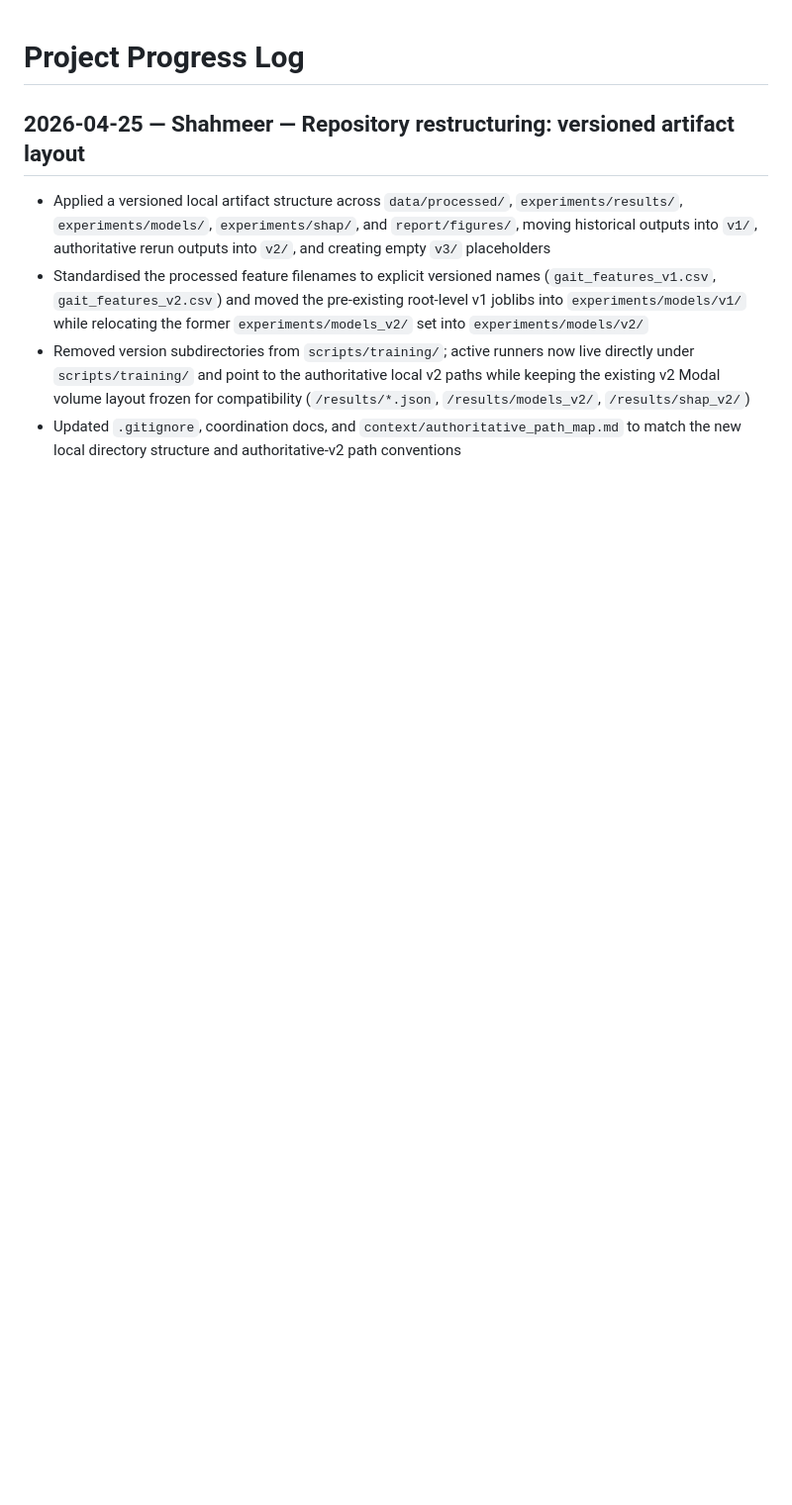
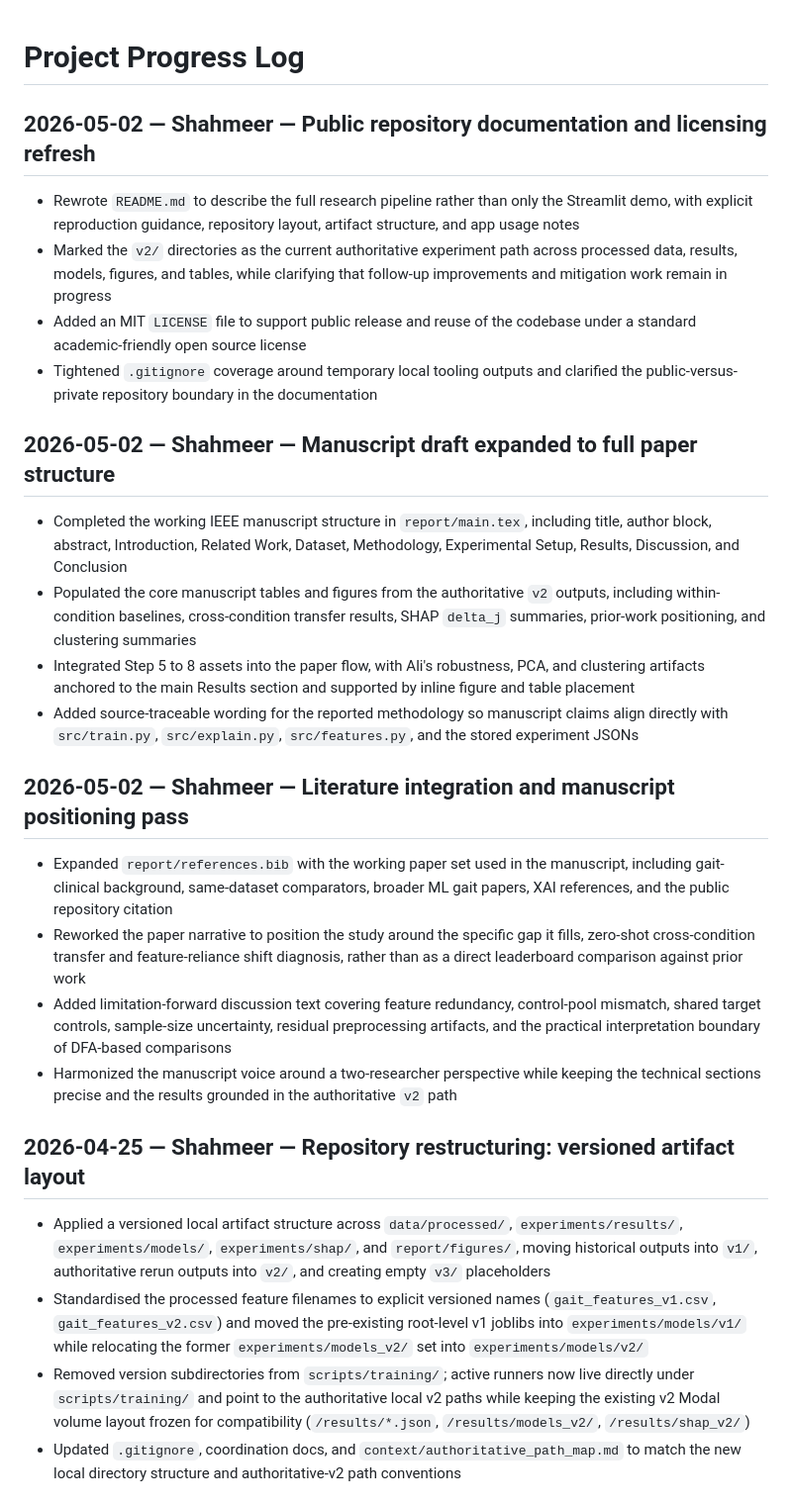
Before and after one commit to Sys-Omertosa/gait-transfer-ndd, a Markdown page: PROGRESS.md, the part around the change. Shown at 99% size. Rendered like a GitHub page; blank space fills up the shorter version.

Commit message:
docs: update PROGRESS log with manuscript and public repo milestones

```diff
--- a/PROGRESS.md
+++ b/PROGRESS.md
@@ -1,4 +1,25 @@
 # Project Progress Log
+
+## 2026-05-02 — Shahmeer — Public repository documentation and licensing refresh
+
+- Rewrote `README.md` to describe the full research pipeline rather than only the Streamlit demo, with explicit reproduction guidance, repository layout, artifact structure, and app usage notes
+- Marked the `v2/` directories as the current authoritative experiment path across processed data, results, models, figures, and tables, while clarifying that follow-up improvements and mitigation work remain in progress
+- Added an MIT `LICENSE` file to support public release and reuse of the codebase under a standard academic-friendly open source license
+- Tightened `.gitignore` coverage around temporary local tooling outputs and clarified the public-versus-private repository boundary in the documentation
+
+## 2026-05-02 — Shahmeer — Manuscript draft expanded to full paper structure
+
+- Completed the working IEEE manuscript structure in `report/main.tex`, including title, author block, abstract, Introduction, Related Work, Dataset, Methodology, Experimental Setup, Results, Discussion, and Conclusion
+- Populated the core manuscript tables and figures from the authoritative `v2` outputs, including within-condition baselines, cross-condition transfer results, SHAP `delta_j` summaries, prior-work positioning, and clustering summaries
+- Integrated Step 5 to 8 assets into the paper flow, with Ali's robustness, PCA, and clustering artifacts anchored to the main Results section and supported by inline figure and table placement
+- Added source-traceable wording for the reported methodology so manuscript claims align directly with `src/train.py`, `src/explain.py`, `src/features.py`, and the stored experiment JSONs
+
+## 2026-05-02 — Shahmeer — Literature integration and manuscript positioning pass
+
+- Expanded `report/references.bib` with the working paper set used in the manuscript, including gait-clinical background, same-dataset comparators, broader ML gait papers, XAI references, and the public repository citation
+- Reworked the paper narrative to position the study around the specific gap it fills, zero-shot cross-condition transfer and feature-reliance shift diagnosis, rather than as a direct leaderboard comparison against prior work
+- Added limitation-forward discussion text covering feature redundancy, control-pool mismatch, shared target controls, sample-size uncertainty, residual preprocessing artifacts, and the practical interpretation boundary of DFA-based comparisons
+- Harmonized the manuscript voice around a two-researcher perspective while keeping the technical sections precise and the results grounded in the authoritative `v2` path
 
 ## 2026-04-25 — Shahmeer — Repository restructuring: versioned artifact layout
 
```
